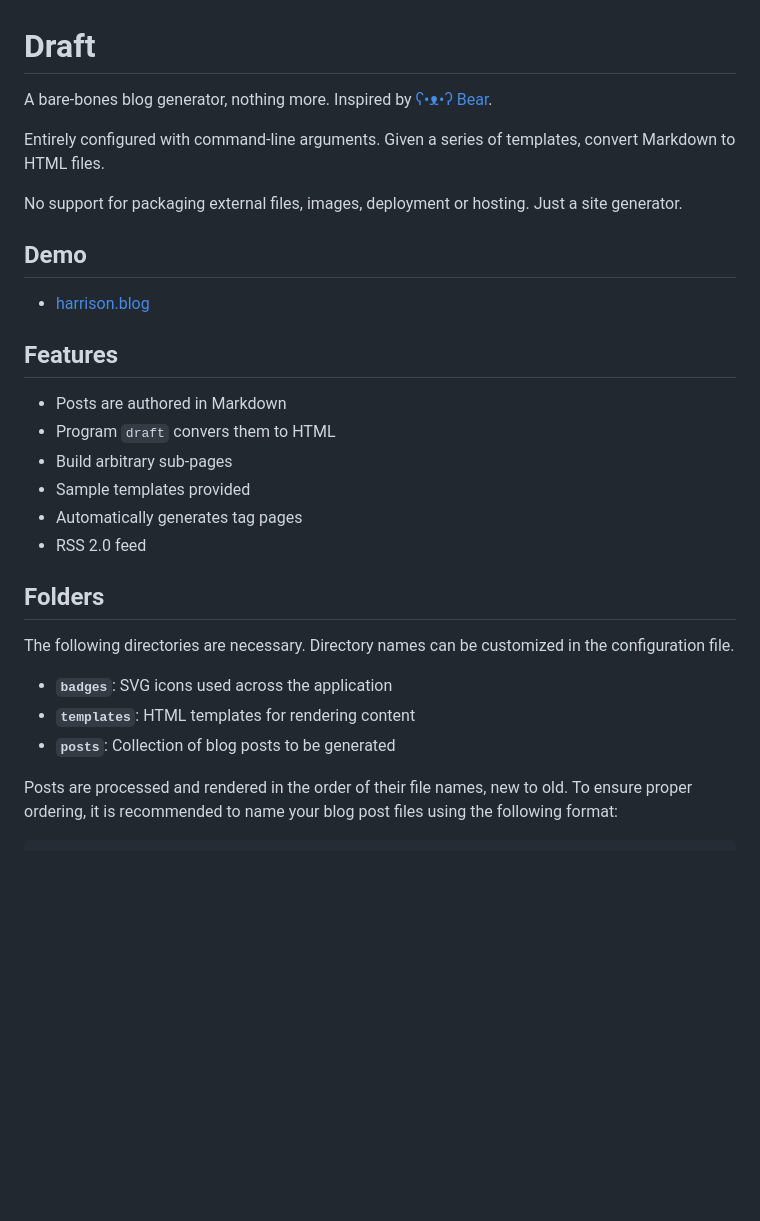
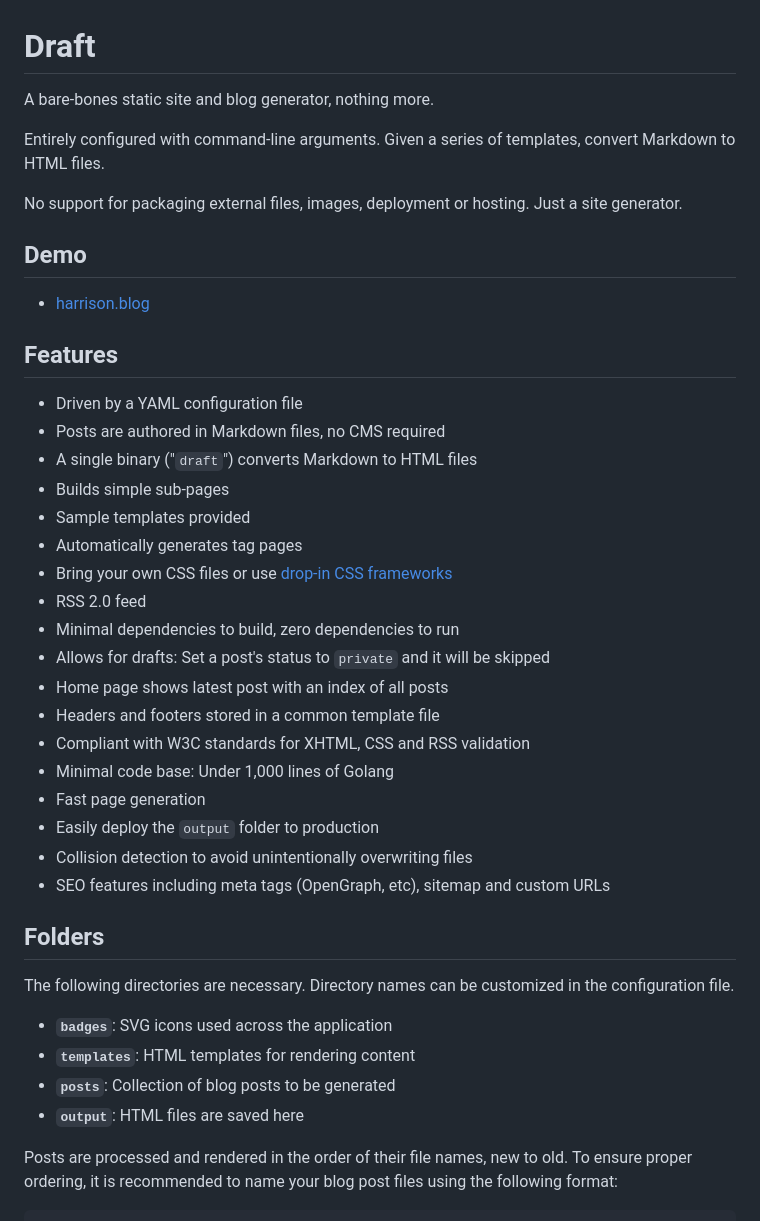
Before and after one commit to harrisonpage/draft, a Markdown page: README.md, the part around one of its changes. Rendered like a GitHub page; blank space fills up the shorter version.

```diff
--- a/README.md
+++ b/README.md
@@ -1,6 +1,6 @@
 # Draft
 
-A bare-bones blog generator, nothing more. Inspired by [ʕ•ᴥ•ʔ Bear](https://github.com/HermanMartinus/bearblog/).
+A bare-bones static site and blog generator, nothing more.
 
 Entirely configured with command-line arguments. Given a series of templates, convert Markdown to HTML files.
 
@@ -12,12 +12,24 @@ No support for packaging external files, images, deployment or hosting. Just a s
 
 ## Features
 
-* Posts are authored in Markdown
-* Program `draft` convers them to HTML
-* Build arbitrary sub-pages
+* Driven by a YAML configuration file
+* Posts are authored in Markdown files, no CMS required
+* A single binary ("`draft`") converts Markdown to HTML files
+* Builds simple sub-pages
 * Sample templates provided
 * Automatically generates tag pages
+* Bring your own CSS files or use [drop-in CSS frameworks](https://github.com/swyxio/spark-joy/blob/master/README.md#drop-in-css-frameworks)
 * RSS 2.0 feed
+* Minimal dependencies to build, zero dependencies to run
+* Allows for drafts: Set a post's status to `private` and it will be skipped
+* Home page shows latest post with an index of all posts
+* Headers and footers stored in a common template file
+* Compliant with W3C standards for XHTML, CSS and RSS validation
+* Minimal code base: Under 1,000 lines of Golang
+* Fast page generation
+* Easily deploy the `output` folder to production
+* Collision detection to avoid unintentionally overwriting files
+* SEO features including meta tags (OpenGraph, etc), sitemap and custom URLs
 
 ## Folders
 
@@ -26,6 +38,7 @@ The following directories are necessary. Directory names can be customized in th
 * **`badges`**: SVG icons used across the application
 * **`templates`**: HTML templates for rendering content
 * **`posts`**: Collection of blog posts to be generated
+* **`output`**: HTML files are saved here
 
 Posts are processed and rendered in the order of their file names, new to old. To ensure proper ordering, it is recommended to name your blog post files using the following format:
 
```
Also changed, not shown: other parts of README.md (+44 -5 lines).
